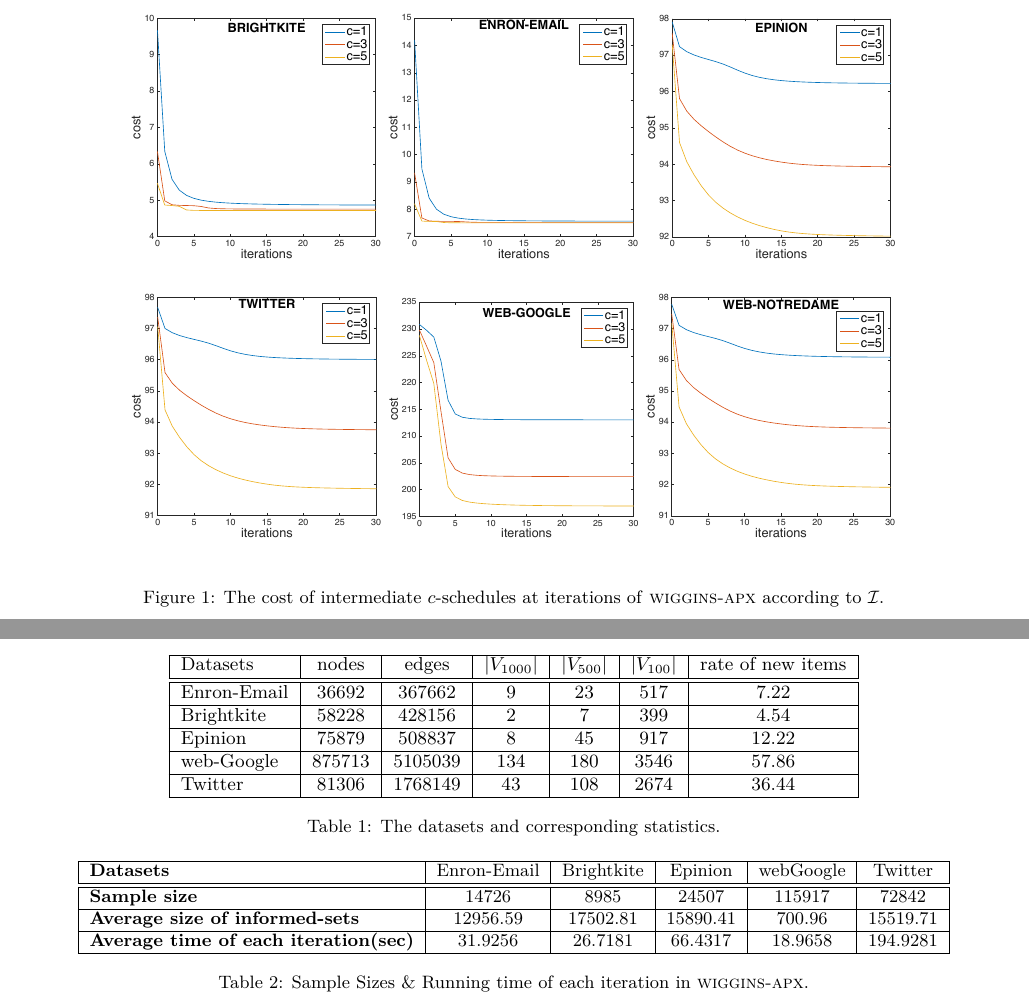
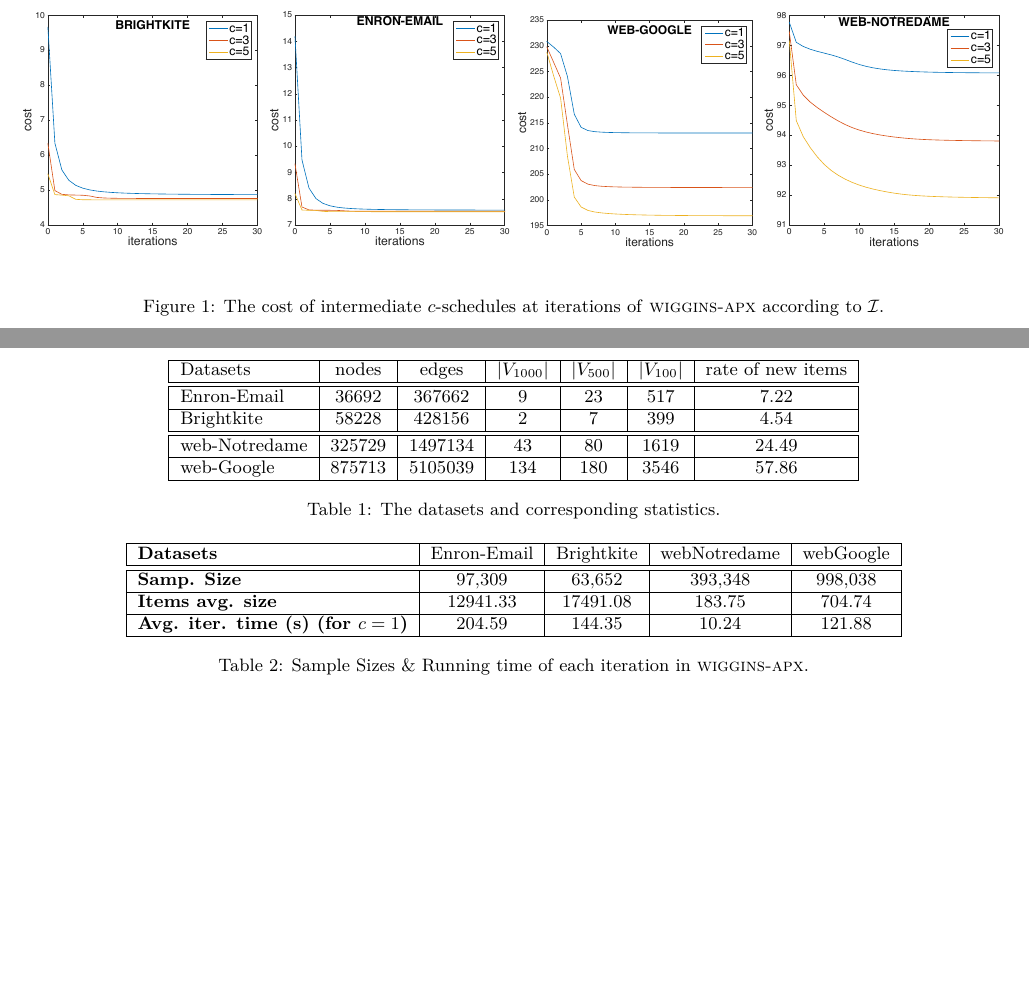
Before and after one commit to rionda/wiggins, a LaTeX paper (paper/wiggins.tex, which reads paper/tex/experiment.tex): two parts of pages 9 and 10 of 13, joined at a grey line, cut so that both start at the same text, the shorter picture padded with empty space. Compiled offline with pdfLaTeX.

Commit message:
table updated with new values
Table for comparison added + all tables entries are updated.

```diff
--- a/paper/tex/experiment.tex
+++ b/paper/tex/experiment.tex
@@ -38,16 +38,16 @@ Enron-Email	& 36692	& 367662&9	&23	&517& 7.22\\
 \hline
 Brightkite	&58228	&428156	&2	&7	&399& 4.54\\
 \hline
-Epinion		&75879	&508837	&8	&45	&917& 12.22\\
+%Epinion		&75879	&508837	&8	&45	&917& 12.22\\
 \hline
 % wiki-Vote	&7115	&103689	&0	&7	&224& 2.59\\
 % \hline
-% web-Notredame	&325729	&1497134&43	&80	&1619& 24.49\\
-% \hline
+ web-Notredame	&325729	&1497134&43	&80	&1619& 24.49\\
+ \hline
 web-Google	&875713	&5105039&134	&180	&3546& 57.86\\
 \hline
-Twitter 	&81306	&1768149&43	&108	&2674& 36.44\\
-\hline
+%Twitter 	&81306	&1768149&43	&108	&2674& 36.44\\
+%\hline
 \end{tabular}
 }
 \caption{The datasets and corresponding statistics.}\label{table:datasets}
@@ -160,15 +160,15 @@ $\sched^i$'s, $\cost_\theta(\sched^i,\Sample)$, converges after few iterations.
 % We see that for all networks and sample size the process converges in less than 12 iterations.
 
 \begin{table*}[htb]
-\begin{tabular}{|l|c|c|c|c|c|}
+\begin{tabular}{|l|c|c|c|c|}
 \hline
-{\bf Datasets}& Enron-Email & Brightkite & Epinion  & webGoogle & Twitter\\
+{\bf Datasets}& Enron-Email & Brightkite & webNotredame & webGoogle\\
 \hline \hline
-{\bf Sample size}& 14726 & 8985 & 24507 & 115917 & 72842 \\
+{\bf Samp. Size}& 97,309 & 63,652 & 393,348 & 998,038 \\
 \hline
-{\bf Average size of informed-sets}& 12956.59 & 17502.81 & 15890.41 & 700.96  & 15519.71 \\
+{\bf Items avg. size}& 12941.33 & 17491.08 & 183.75 & 704.74\\
 \hline
-{\bf Average time of each iteration(sec)}& 31.9256 & 26.7181&  66.4317&  18.9658&  194.9281\\
+{\bf Avg. iter. time (s) (for $c=1$)}& 204.59 &  144.35&  10.24& 121.88\\
 \hline
 \end{tabular}
 \caption{Sample Sizes \& Running time of each iteration in \algonameapx.}\label{table:time}
@@ -185,11 +186,11 @@ sample.
 
 \begin{figure*}[htbp]
-\subcaptionbox*{}{\includegraphics[width=0.25\textwidth]{figures/conv/brightkite.pdf}}
-\subcaptionbox*{}{\includegraphics[width=0.25\textwidth]{figures/conv/enron-email.pdf}}
-\subcaptionbox*{}{\includegraphics[width=0.25\textwidth]{figures/conv/epinion.pdf}}
-\subcaptionbox*{}{\includegraphics[width=0.25\textwidth]{figures/conv/twitter.pdf}}
-\subcaptionbox*{}{\includegraphics[width=0.25\textwidth]{figures/conv/web-google.pdf}}
-\subcaptionbox*{}{\includegraphics[width=0.25\textwidth]{figures/conv/web-notredame.pdf}}
+\subcaptionbox*{}{\includegraphics[width=0.24\textwidth]{figures/conv/brightkite.pdf}}
+\subcaptionbox*{}{\includegraphics[width=0.24\textwidth]{figures/conv/enron-email.pdf}}
+%\subcaptionbox*{}{\includegraphics[width=0.25\textwidth]{figures/conv/epinion.pdf}}
+%\subcaptionbox*{}{\includegraphics[width=0.25\textwidth]{figures/conv/twitter.pdf}}
+\subcaptionbox*{}{\includegraphics[width=0.24\textwidth]{figures/conv/web-google.pdf}}
+\subcaptionbox*{}{\includegraphics[width=0.24\textwidth]{figures/conv/web-notredame.pdf}}
 \caption{The cost of intermediate $c$-schedules at iterations of \algonameapx  according to $\Sample$.}\label{fig:conv}
 \end{figure*}
 
```
Also changed, not shown: paper/tex/experiment.tex (19 more changed lines).
